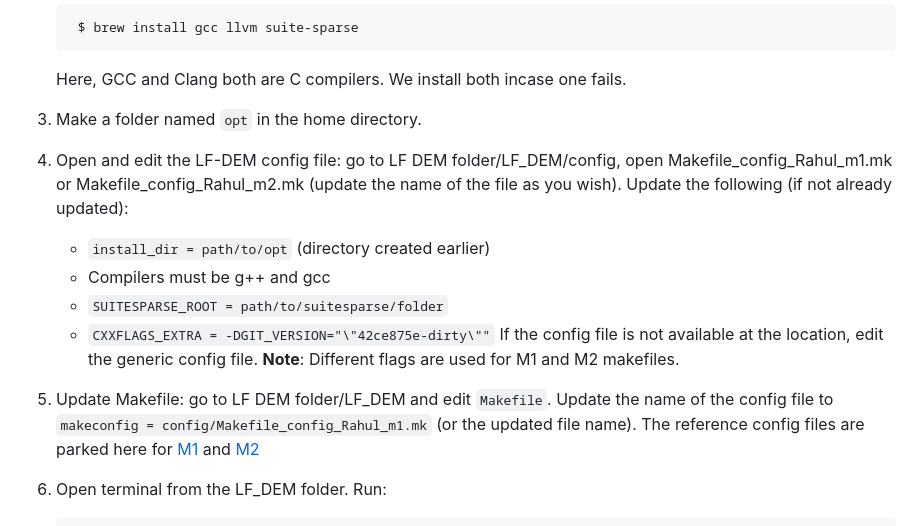
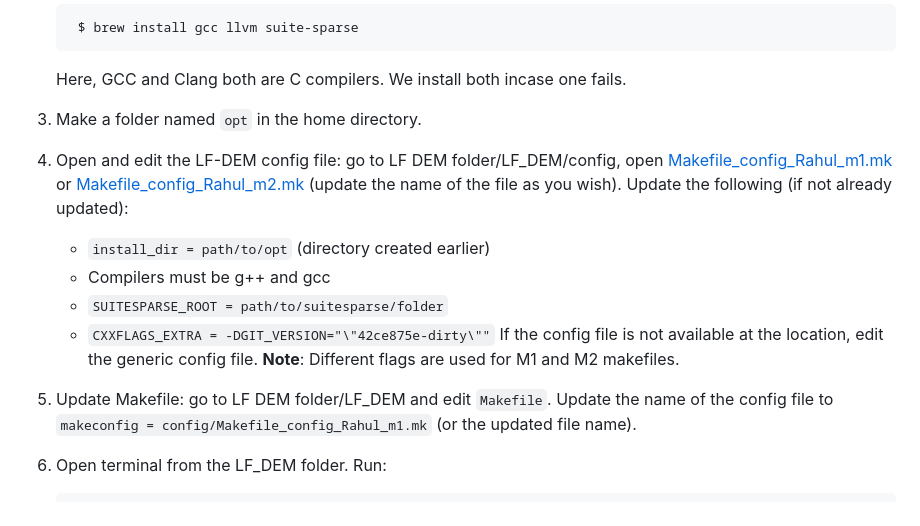
Before and after one commit to rahul-pandare/LFDEM-install, a Markdown page: README.md, the part around the change printed below. Drawn GitHub-style.

````diff
--- a/README.md
+++ b/README.md
@@ -179,7 +181,7 @@ While using the scp protocol mentioned above make sure to input the IP and key p
 
 3. Make a folder named `opt` in the home directory.
 
-4. Open and edit the LF-DEM config file: go to LF DEM folder/LF_DEM/config, open Makefile_config_Rahul_m1.mk or Makefile_config_Rahul_m2.mk (update the name of the file as you wish). Update the following (if not already updated):
+4. Open and edit the LF-DEM config file: go to LF DEM folder/LF_DEM/config, open [Makefile_config_Rahul_m1.mk](https://github.com/rahul-pandare/LFDEM-install/blob/main/Makefile_config_Rahul_m1.mk) or [Makefile_config_Rahul_m2.mk](https://github.com/rahul-pandare/LFDEM-install/blob/main/Makefile_config_Rahul_m2.mk) (update the name of the file as you wish). Update the following (if not already updated):
    - `install_dir = path/to/opt` (directory created earlier)
    - Compilers must be g++ and gcc
    - `SUITESPARSE_ROOT = path/to/suitesparse/folder`
@@ -187,7 +189,7 @@ While using the scp protocol mentioned above make sure to input the IP and key p
    If the config file is not available at the location, edit the generic config file.
 **Note**: Different flags are used for M1 and M2 makefiles.
 
-5. Update Makefile: go to LF DEM folder/LF_DEM and edit `Makefile`. Update the name of the config file to `makeconfig = config/Makefile_config_Rahul_m1.mk` (or the updated file name). The reference config files are parked here for [M1](https://github.com/rahul-pandare/LFDEM-install/blob/main/Makefile_config_Rahul_m1.mk) and [M2](https://github.com/rahul-pandare/LFDEM-install/blob/main/Makefile_config_Rahul_m2.mk)
+5. Update Makefile: go to LF DEM folder/LF_DEM and edit `Makefile`. Update the name of the config file to `makeconfig = config/Makefile_config_Rahul_m1.mk` (or the updated file name).
 
 6. Open terminal from the LF_DEM folder. Run:
     ```bash
````
Also changed, not shown: other parts of README.md (+36 -34 lines).
